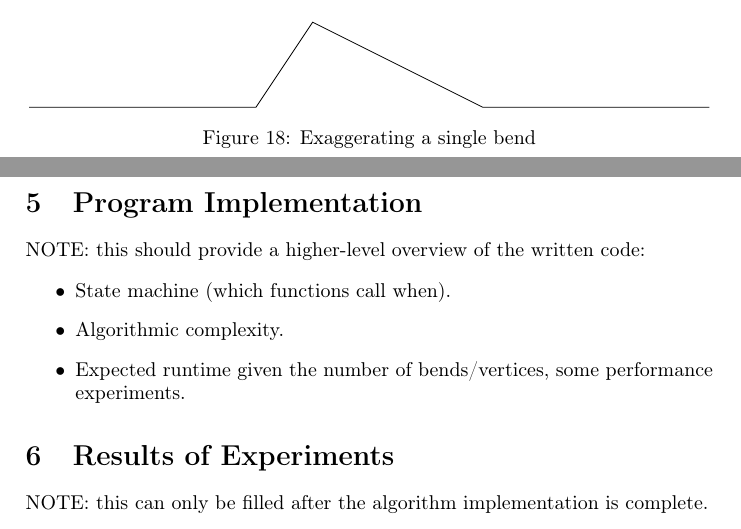
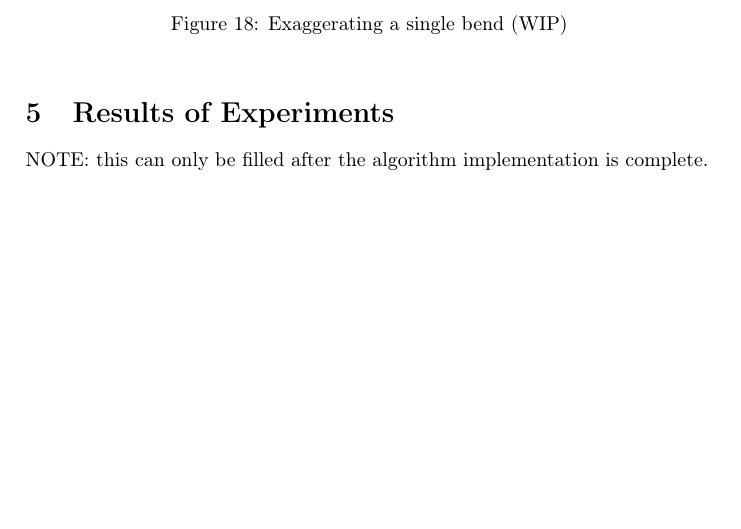
Before and after one commit to motiejus/wm, a LaTeX paper (mj-msc.tex): two parts of pages 19 and 20 of 21 before the commit and part of page 19 of 21 after it, the two joined at a grey line, cut so that both start at the same text, the shorter picture padded with empty space. Compiled offline with pdfLaTeX; a LaTeX package or settings file that is missing is left out.

Commit message:
wip single-bend exaggeration

```diff
--- a/mj-msc.tex
+++ b/mj-msc.tex
@@ -1134,21 +1134,10 @@ exaggerated bend with the algorithm.
   \begin{tikzpicture}[scale=.5]
       \draw (-8,0) -- (0,0) -- (2,3) -- (8,0) -- (16,0);
   \end{tikzpicture}
-  \caption{Exaggerating a single bend}
+  \caption{Exaggerating a single bend (WIP)}
   \label{fig:exaggerating-a-single-bend}
 \end{figure}
 
-
-\section{Program Implementation}
-
-NOTE: this should provide a higher-level overview of the written code:
-
-\begin{itemize}
-    \item State machine (which functions call when).
-    \item Algorithmic complexity.
-    \item Expected runtime given the number of bends/vertices, some performance
-        experiments.
-\end{itemize}
 
 \section{Results of Experiments}
 
```
